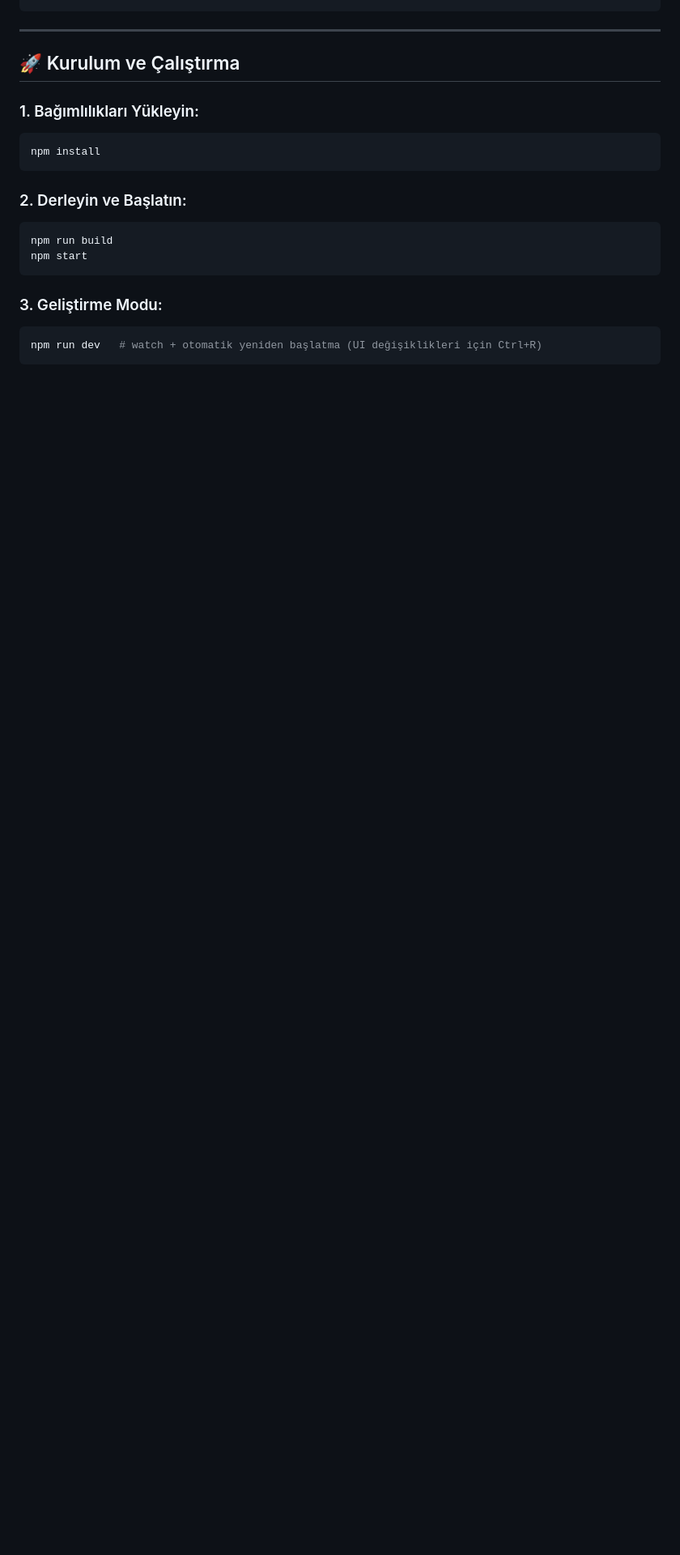
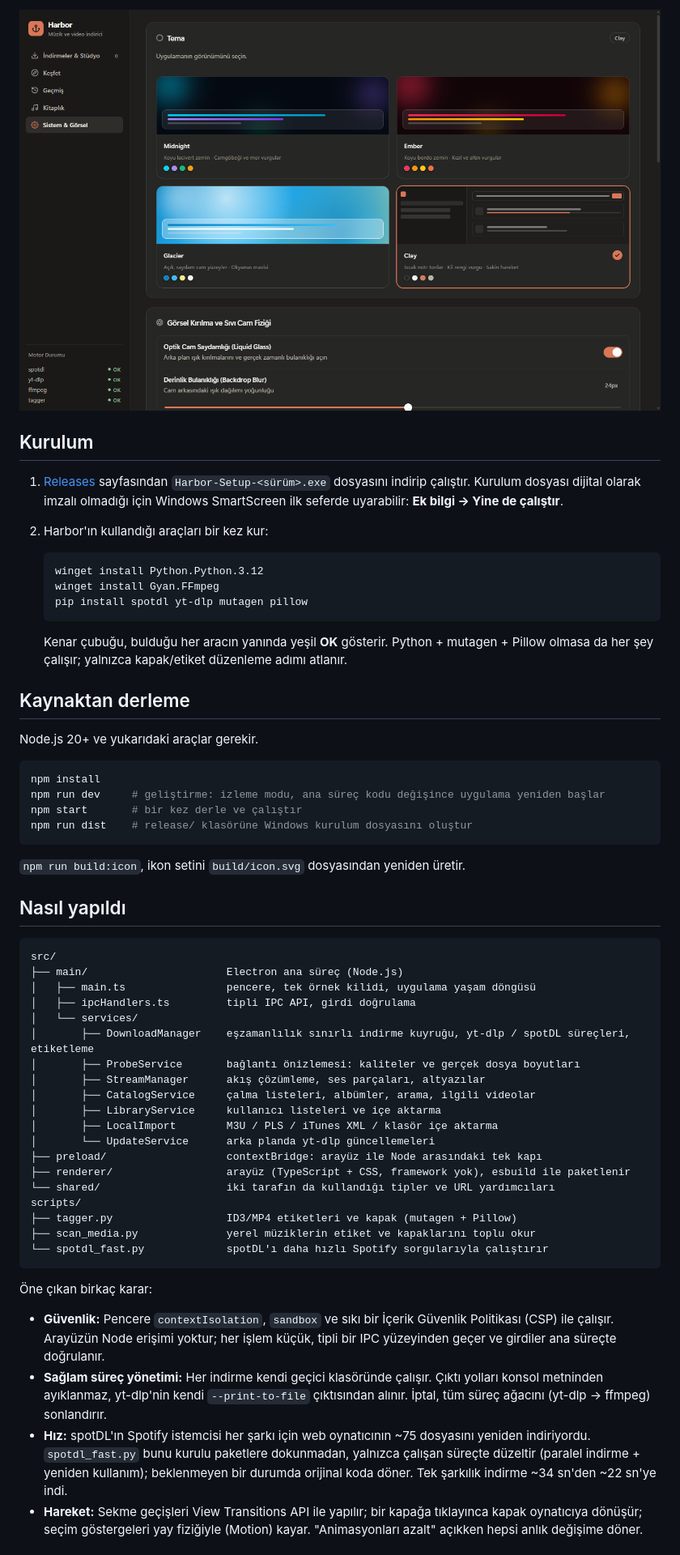
Before and after one commit to Protkan1/Harbor-Music-Downloader, a Markdown page: README.md, the part around one of its changes. Shown at 81% size. GitHub-like rendering; pictures changed too: docs/screenshots/settings.png (added); blank space fills up the shorter version.

````diff
--- a/README.md
+++ b/README.md
@@ -34,22 +40,60 @@ spotdl_gui/
+![Dört temanın olduğu ayarlar](docs/screenshots/settings.png)
+
+## Kurulum
+
+1. [Releases](../../releases) sayfasından `Harbor-Setup-<sürüm>.exe` dosyasını indirip çalıştır.
+   Kurulum dosyası dijital olarak imzalı olmadığı için Windows SmartScreen ilk seferde uyarabilir: **Ek bilgi → Yine de çalıştır**.
+2. Harbor'ın kullandığı araçları bir kez kur:
+
+   ```powershell
+   winget install Python.Python.3.12
+   winget install Gyan.FFmpeg
+   pip install spotdl yt-dlp mutagen pillow
+   ```
+
+   Kenar çubuğu, bulduğu her aracın yanında yeşil **OK** gösterir. Python + mutagen + Pillow olmasa da her şey çalışır; yalnızca kapak/etiket düzenleme adımı atlanır.
+
+## Kaynaktan derleme
+
+Node.js 20+ ve yukarıdaki araçlar gerekir.
+
+```powershell
+npm install
+npm run dev     # geliştirme: izleme modu, ana süreç kodu değişince uygulama yeniden başlar
+npm start       # bir kez derle ve çalıştır
+npm run dist    # release/ klasörüne Windows kurulum dosyasını oluştur
 ```
 
----
+`npm run build:icon`, ikon setini `build/icon.svg` dosyasından yeniden üretir.
 
-## 🚀 Kurulum ve Çalıştırma
+## Nasıl yapıldı
 
-### 1. Bağımlılıkları Yükleyin:
-```bash
-npm install
+```
+src/
+├── main/                      Electron ana süreç (Node.js)
+│   ├── main.ts                pencere, tek örnek kilidi, uygulama yaşam döngüsü
+│   ├── ipcHandlers.ts         tipli IPC API, girdi doğrulama
+│   └── services/
+│       ├── DownloadManager    eşzamanlılık sınırlı indirme kuyruğu, yt-dlp / spotDL süreçleri, etiketleme
+│       ├── ProbeService       bağlantı önizlemesi: kaliteler ve gerçek dosya boyutları
+│       ├── StreamManager      akış çözümleme, ses parçaları, altyazılar
+│       ├── CatalogService     çalma listeleri, albümler, arama, ilgili videolar
+│       ├── LibraryService     kullanıcı listeleri ve içe aktarma
+│       ├── LocalImport        M3U / PLS / iTunes XML / klasör içe aktarma
+│       └── UpdateService      arka planda yt-dlp güncellemeleri
+├── preload/                   contextBridge: arayüz ile Node arasındaki tek kapı
+├── renderer/                  arayüz (TypeScript + CSS, framework yok), esbuild ile paketlenir
+└── shared/                    iki tarafın da kullandığı tipler ve URL yardımcıları
+scripts/
+├── tagger.py                  ID3/MP4 etiketleri ve kapak (mutagen + Pillow)
+├── scan_media.py              yerel müziklerin etiket ve kapaklarını toplu okur
+└── spotdl_fast.py             spotDL'ı daha hızlı Spotify sorgularıyla çalıştırır
 ```
 
-### 2. Derleyin ve Başlatın:
-```bash
-npm run build
-npm start
-```
+Öne çıkan birkaç karar:
 
-### 3. Geliştirme Modu:
-```bash
-npm run dev   # watch + otomatik yeniden başlatma (UI değişiklikleri için Ctrl+R)
-```
+- **Güvenlik:** Pencere `contextIsolation`, `sandbox` ve sıkı bir İçerik Güvenlik Politikası (CSP) ile çalışır. Arayüzün Node erişimi yoktur; her işlem küçük, tipli bir IPC yüzeyinden geçer ve girdiler ana süreçte doğrulanır.
+- **Sağlam süreç yönetimi:** Her indirme kendi geçici klasöründe çalışır. Çıktı yolları konsol metninden ayıklanmaz, yt-dlp'nin kendi `--print-to-file` çıktısından alınır. İptal, tüm süreç ağacını (yt-dlp → ffmpeg) sonlandırır.
+- **Hız:** spotDL'ın Spotify istemcisi her şarkı için web oynatıcının ~75 dosyasını yeniden indiriyordu. `spotdl_fast.py` bunu kurulu paketlere dokunmadan, yalnızca çalışan süreçte düzeltir (paralel indirme + yeniden kullanım); beklenmeyen bir durumda orijinal koda döner. Tek şarkılık indirme ~34 sn'den ~22 sn'ye indi.
+- **Hareket:** Sekme geçişleri View Transitions API ile yapılır; bir kapağa tıklayınca kapak oynatıcıya dönüşür; seçim göstergeleri yay fiziğiyle (Motion) kayar. "Animasyonları azalt" açıkken hepsi anlık değişime döner.
 
````
Also changed, not shown: other parts of README.md (+39 -49 lines), DOCUMENTATION.md (+7 -0 lines), README.en.md (added, +106 -0 lines), docs/screenshots/downloads.png (added), docs/screenshots/explore.png (added), docs/screenshots/watch.png (added), 7 other files.
